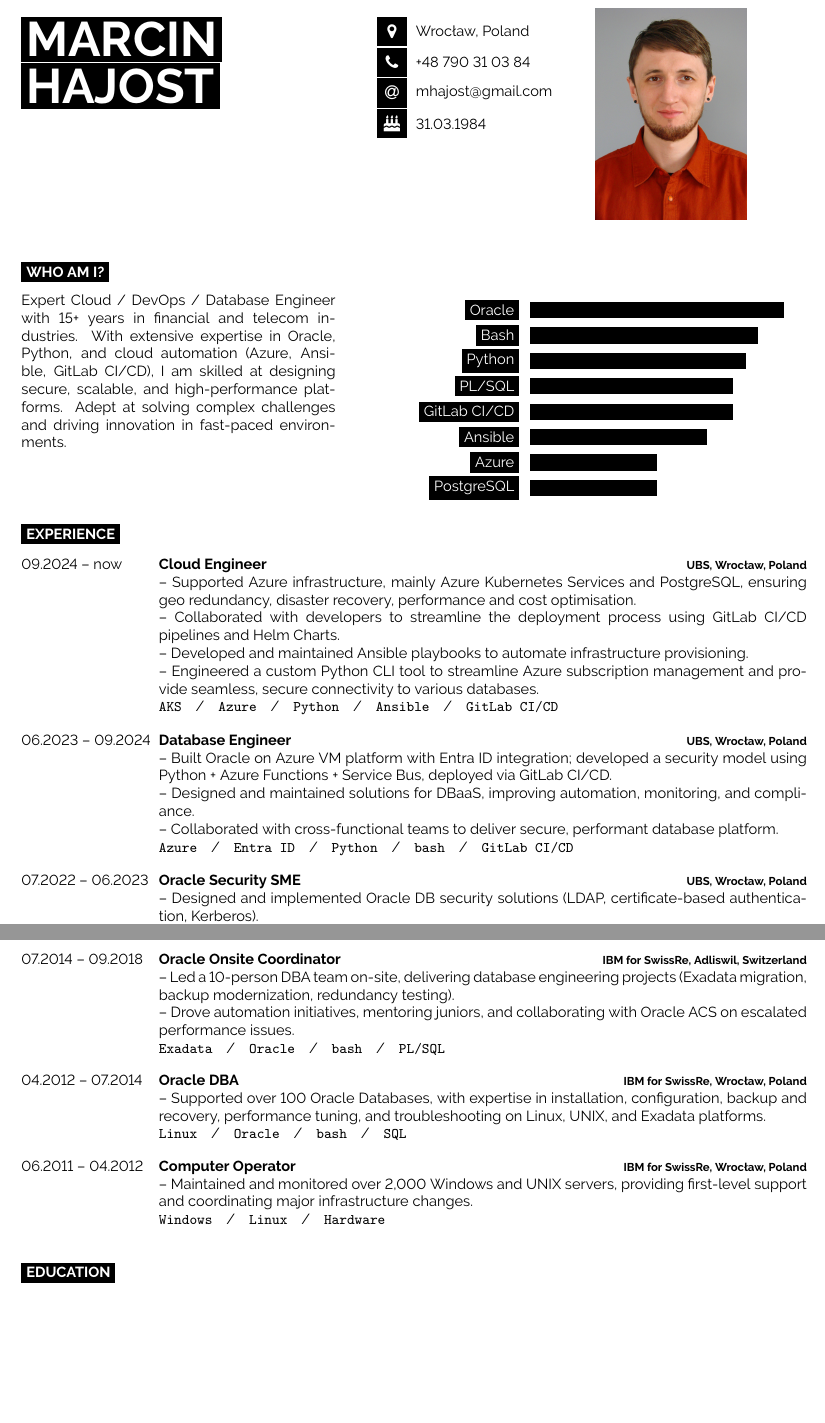
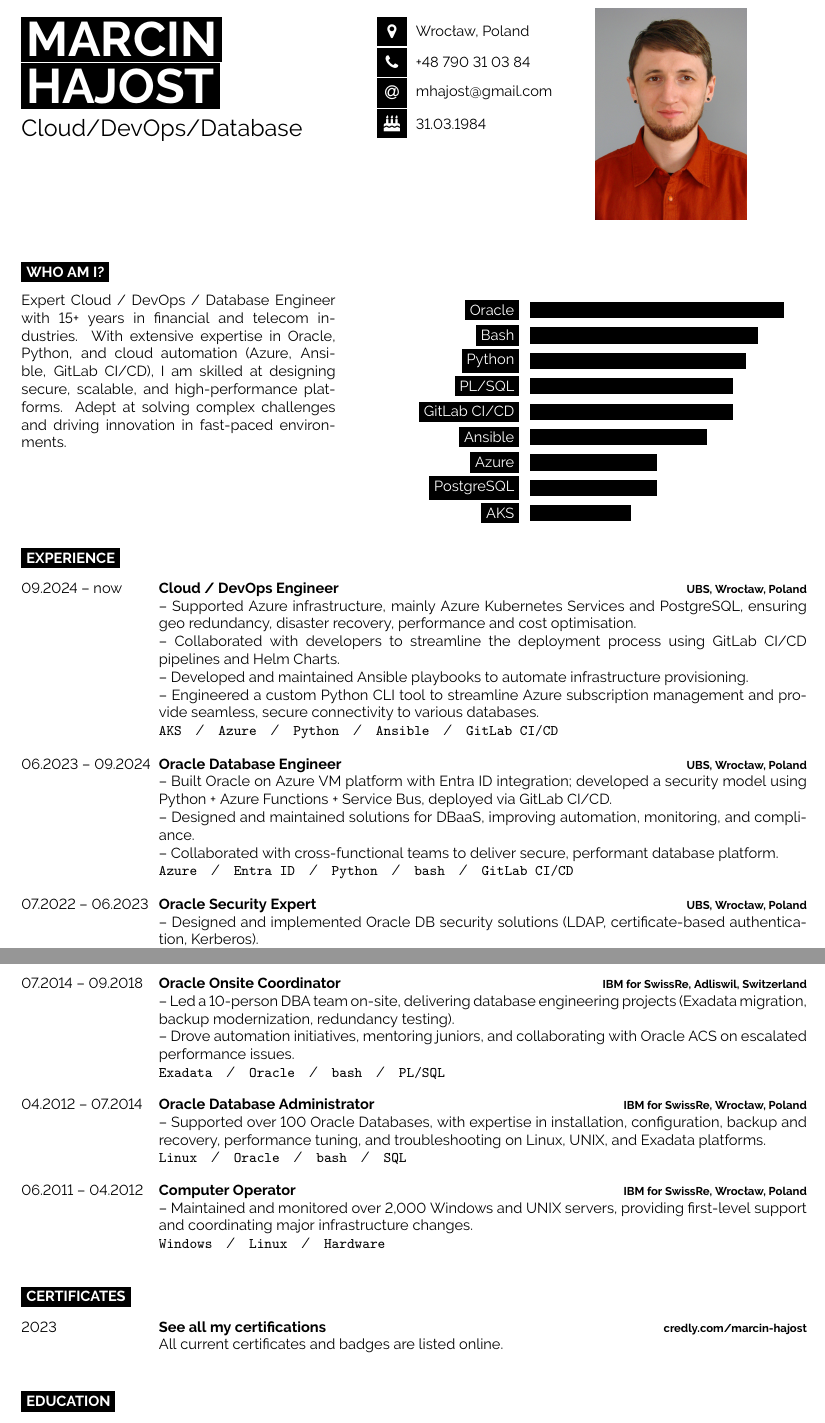
Before and after one commit to homel84/latex-cv, a LaTeX CV (cv_marcin_hajost_2025.tex): two parts of pages 1 and 2 of 2, joined at a grey line, cut so that both start at the same text, the shorter picture padded with empty space. Compiled offline with pdfLaTeX.

Commit message:
added certificates

```diff
--- a/cv_marcin_hajost_2025.tex
+++ b/cv_marcin_hajost_2025.tex
@@ -43,7 +43,7 @@
 
 \vspace{6pt}
 
-% {\huge Database Cloud Engineer} % Career or current job title
+{\huge Cloud/DevOps/Database} % Career or current job title
 \end{minipage}
 \begin{minipage}[t]{0.275\textwidth} % 27.5% of the page width for the first row of icons
 \vspace{-\baselineskip} % Required for vertically aligning minipages
@@ -84,6 +84,7 @@ Expert Cloud / DevOps / Database Engineer with 15+ years in financial and teleco
 \baritem{Ansible}{70}
 \baritem{Azure}{50}
 \baritem{PostgreSQL}{50}
+\baritem{AKS}{40}
 \end{barchart}
 \end{minipage}
 
@@ -97,7 +98,7 @@ Expert Cloud / DevOps / Database Engineer with 15+ years in financial and teleco
 
 \entry
 {09.2024 -- now}
-{Cloud Engineer}
+{Cloud / DevOps Engineer}
 {UBS, Wrocław, Poland}
 {-- Supported Azure infrastructure, mainly Azure Kubernetes Services and PostgreSQL, ensuring geo redundancy, disaster recovery, performance and cost optimisation.\\
 -- Collaborated with developers to streamline the deployment process using GitLab CI/CD pipelines and Helm Charts.\\
@@ -106,7 +107,7 @@ Expert Cloud / DevOps / Database Engineer with 15+ years in financial and teleco
 \texttt{AKS}\slashsep\texttt{Azure}\slashsep\texttt{Python}\slashsep\texttt{Ansible}\slashsep\texttt{GitLab CI/CD}}
 \entry
 {06.2023 -- 09.2024}
-{Database Engineer}
+{Oracle Database Engineer}
 {UBS, Wrocław, Poland}
 {-- Built Oracle on Azure VM platform with Entra ID integration; developed a security model using Python + Azure Functions + Service Bus, deployed via GitLab CI/CD.\\
 -- Designed and maintained solutions for DBaaS, improving automation, monitoring, and compliance.\\
@@ -114,7 +115,7 @@ Expert Cloud / DevOps / Database Engineer with 15+ years in financial and teleco
 \texttt{Azure}\slashsep\texttt{Entra ID}\slashsep\texttt{Python}\slashsep\texttt{bash}\slashsep\texttt{GitLab CI/CD}}
 \entry
 {07.2022 -- 06.2023}
-{Oracle Security SME}
+{Oracle Security Expert}
 {UBS, Wrocław, Poland}
 {-- Designed and implemented Oracle DB security solutions (LDAP, certificate-based authentication, Kerberos).\\
 -- Automated compliance/audit processes, remediation and reporting using Python/Bash scripts.\\
@@ -138,7 +139,7 @@ Expert Cloud / DevOps / Database Engineer with 15+ years in financial and teleco
 \texttt{Exadata}\slashsep\texttt{Oracle}\slashsep\texttt{bash}\slashsep\texttt{PL/SQL}}
 \entry
 {04.2012 -- 07.2014}
-{Oracle DBA}
+{Oracle Database Administrator}
 {IBM for SwissRe, Wrocław, Poland}
 {-- Supported over 100 Oracle Databases, with expertise in installation, configuration, backup and recovery, performance tuning, and troubleshooting on Linux, UNIX, and Exadata platforms.\\
 \texttt{Linux}\slashsep\texttt{Oracle}\slashsep\texttt{bash}\slashsep\texttt{SQL}}
@@ -148,6 +149,20 @@ Expert Cloud / DevOps / Database Engineer with 15+ years in financial and teleco
 {IBM for SwissRe, Wrocław, Poland}
 {-- Maintained and monitored over 2,000 Windows and UNIX servers, providing first-level support and coordinating major infrastructure changes.\\
 \texttt{Windows}\slashsep\texttt{Linux}\slashsep\texttt{Hardware}}
+\end{entrylist}
+
+%----------------------------------------------------------------------------------------
+% CERTIFICATIONS
+%----------------------------------------------------------------------------------------
+
+\cvsect{certificates}
+
+\begin{entrylist}
+\entry
+{2023}
+{See all my certifications}
+{\href{https://www.credly.com/users/marcin-hajost.2da7c779}{credly.com/marcin-hajost}}
+{All current certificates and badges are listed online.}
 \end{entrylist}
 
 %----------------------------------------------------------------------------------------
```
Also changed, not shown: cv_marcin_hajost_2025.pdf.
